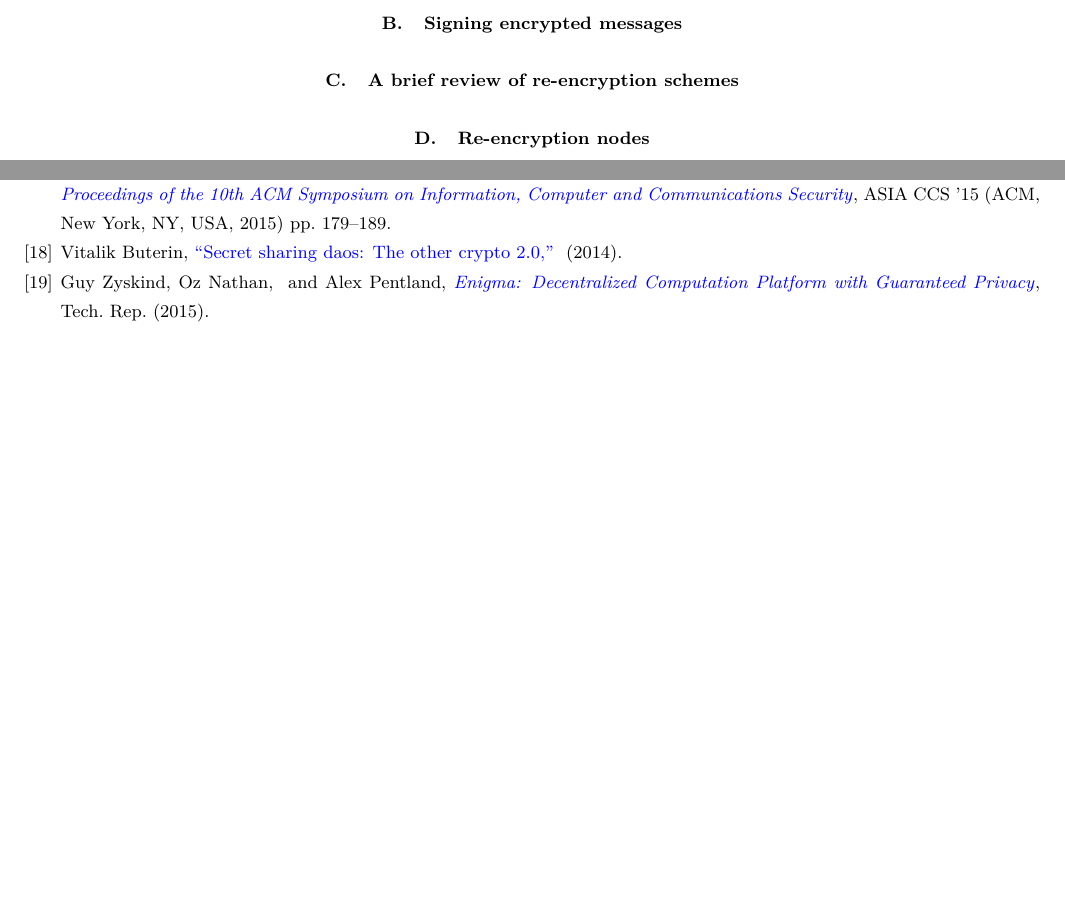
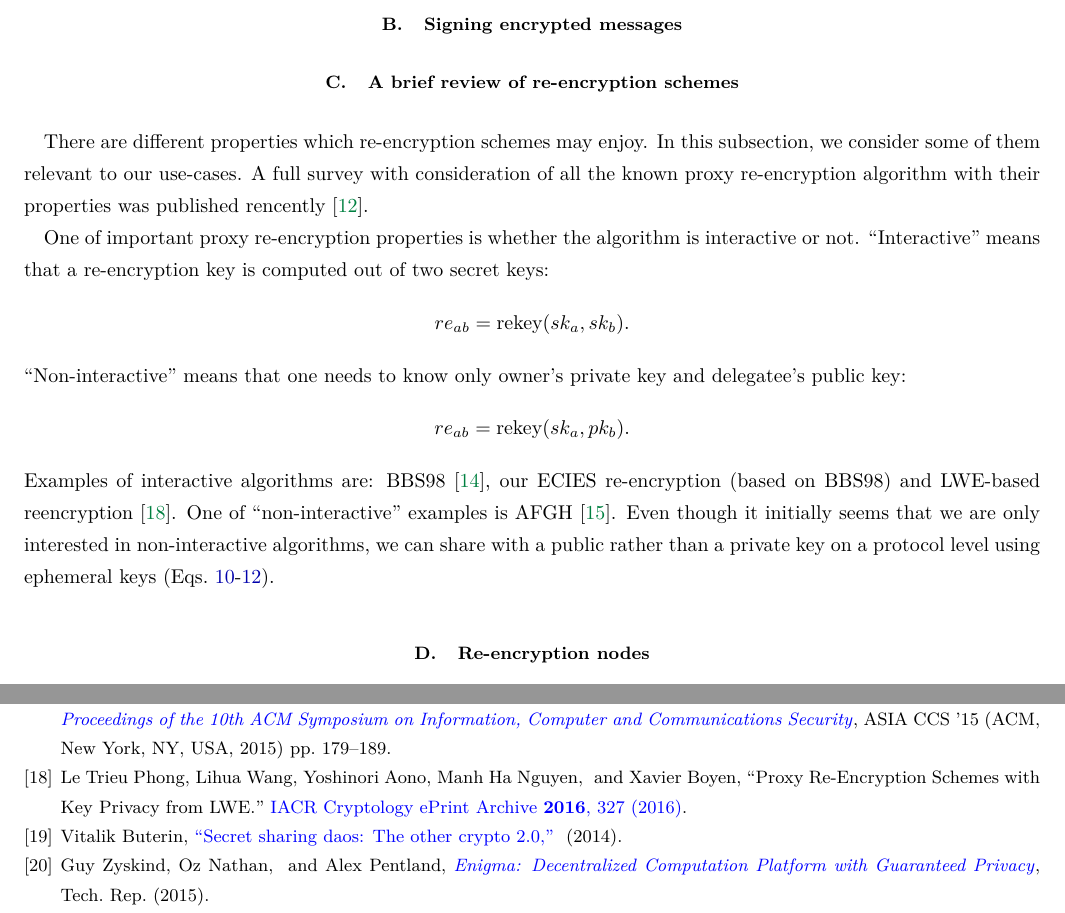
Before and after one commit to nucypher/whitepaper, a LaTeX paper (kms-whitepaper.tex): two parts of pages 6 and 14 of 15 before the commit and two parts of pages 6 and 15 of 15 after it, joined at a grey line, cut so that both start at the same text, the shorter picture padded with empty space. Compiled offline with pdfLaTeX.

Commit message:
Interactive explained

```diff
--- a/kms-whitepaper.tex
+++ b/kms-whitepaper.tex
@@ -190,11 +192,32 @@ The decryption by the receiver will then look like:
 
 \subsection{A brief review of re-encryption schemes}
 
+There are different properties which re-encryption schemes may enjoy.
+In this subsection, we consider some of them relevant to our use-cases.
+A full survey with consideration of all the known proxy re-encryption algorithm with their properties was published rencently~\cite{nunez2017proxy}.
+
+One of important proxy re-encryption properties is whether the algorithm is interactive or not.
+``Interactive'' means that a re-encryption key is computed out of two secret keys:
+$$re_{ab} = \text{rekey}(sk_a, sk_b).$$
+``Non-interactive'' means that one needs to know only owner's private key and delegatee's public key:
+$$re_{ab} = \text{rekey}(sk_a, pk_b).$$
+Examples of interactive algorithms are: BBS98~\cite{BBS98}, our ECIES re-encryption (based on BBS98) and LWE-based reencryption~\cite{lwe-reencryption}.
+One of ``non-interactive'' examples is AFGH~\cite{AFGH}.
+Even though it initially seems that we are only interested in non-interactive algorithms, we can share with a public rather than a private key on a protocol
+level using ephemeral keys (Eqs.~\ref{eq:ephemeral-trick}-\ref{eq:ephemeral-trick-end}).
+
 % In consideration:
 % * BBS98
 % * ECIES + reencryption
 % * AFGH
 % * LWE
+
+% Properties:
+% interactiveness
+% bi-directional or not
+% anonymous or not
+% collusion-resistant or not
+% single-hop or multi-hop
 
 \subsection{Re-encryption nodes}
 
```
Also changed, not shown: kms-whitepaper.bib (+12 -0 lines), kms-whitepaper.tex (2 more changed lines).
